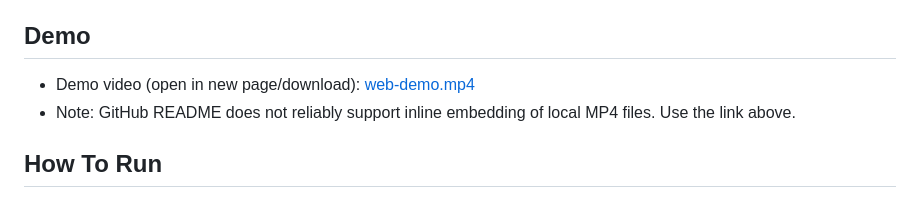
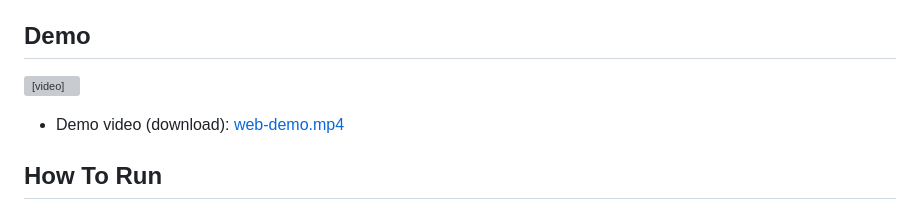
Before and after one commit to prazwal1/RAG-Techniques, a Markdown page: README.md, the part around the change. Rendered like a GitHub page; grey boxes are pictures that could not be loaded.

Commit message:
Updated Readme to embed demo video

```diff
--- a/README.md
+++ b/README.md
@@ -113,8 +113,9 @@ Interpretation:
 
 ## Demo
 
-- Demo video (open in new page/download): [web-demo.mp4](demo-video/web-demo.mp4)
-- Note: GitHub README does not reliably support inline embedding of local MP4 files. Use the link above.
+<video src="demo-video/web-demo.mp4" controls width="600"></video>
+- Demo video (download): [web-demo.mp4](demo-video/web-demo.mp4)
+
 
 ## How To Run
 
```
